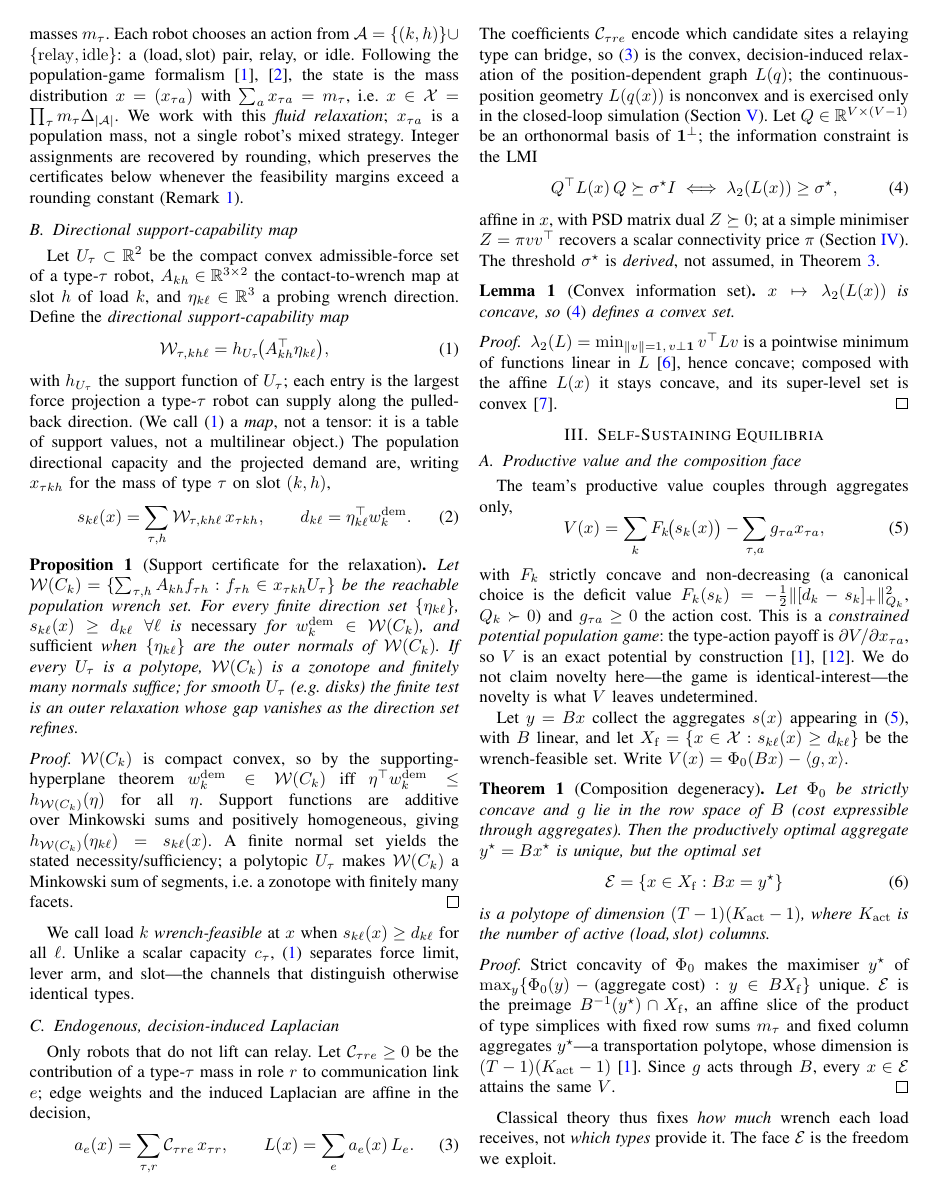
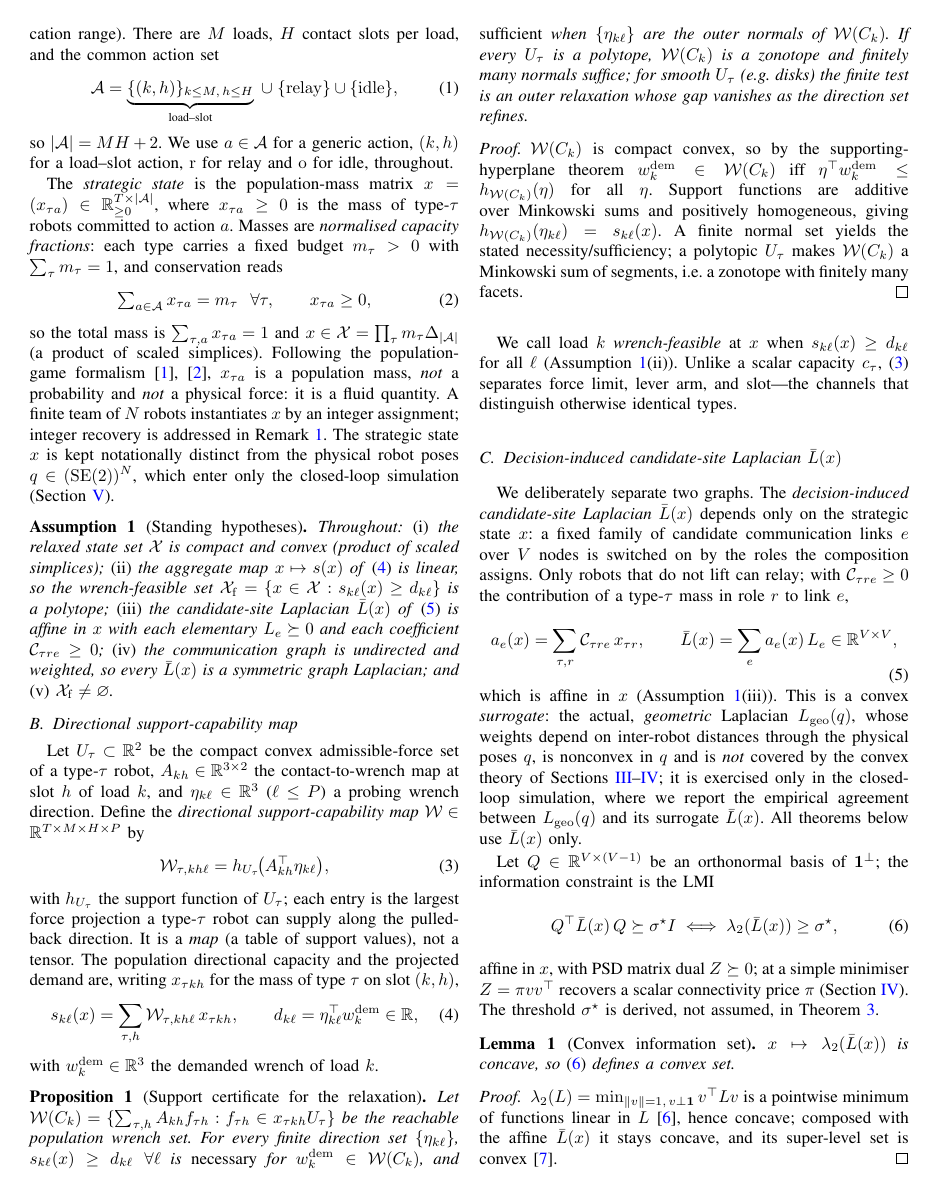
Before and after one commit to jlmayorgaco/paper-P06-WISE-endogenous-wrench-equilibria, a LaTeX paper (paper/main.tex, which reads paper/sections/02_model.tex, paper/sections/03_wise_equilibrium.tex): page 2 of 6. Compiled offline with pdfLaTeX.

Commit message:
model: separate population composition from geometric robot network
TASK 1 (notation/scope only; no theorem statements changed).
- x defined unambiguously as population mass (normalised capacity fractions),
  with dimensions, action set A (|A|=MH+2), mass conservation, nonnegativity.
- Added Assumption 1 (standing hypotheses): compact convex state set, affine
  aggregate map, affine candidate-site Laplacian, undirected weighted graph,
  feasibility.
- Separated strategic x / poses q; decision-induced candidate-site Laplacian
  \bar L(x) vs geometric L_geo(q); state that the convex theory does NOT cover
  L_geo(q) (only the simulation exercises it).
- Terminology: 'tensor'->support-capability map; 'Nash/composition face'->
  'optimal composition fiber'; 'position-induced'->'decision-induced
  candidate-site'.
- audit/tfm_to_paper_mapping.md documents TFM reuse vs new vs not-claimed.

Deferred to later tasks (unchanged here): Prop 1 zonotope claim, Thm 1 dimension,
F_k strict-concavity, Delta_endo, 'confirms'->'illustrates'.

Co-Authored-By: Claude Opus 4.8 <noreply@anthropic.com>

```diff
--- a/paper/main.tex
+++ b/paper/main.tex
@@ -25,16 +25,17 @@
 
 % ---- notation macros ----
 \newcommand{\R}{\mathbb{R}}
-\newcommand{\Wten}{\mathcal{W}}          % directional wrench tensor
+\newcommand{\Wten}{\mathcal{W}}          % (legacy alias; use \Wmap = support-capability map)
 \newcommand{\Xwise}{\mathcal{X}_{\mathrm{WISE}}}
 \newcommand{\sigmastar}{\sigma^{\star}}
 \newcommand{\lamtwo}{\lambda_2}
-\newcommand{\Lap}{L}
+\newcommand{\Lap}{\bar L}                       % decision-induced candidate-site Laplacian
+\newcommand{\Lgeo}{L_{\mathrm{geo}}}           % geometric (position-dependent) Laplacian
 \newcommand{\Pot}{\Phi}
 \newcommand{\wdem}{w^{\mathrm{dem}}}
 \newcommand{\mF}{m_F}                     % strong-monotonicity constant
 \newcommand{\PoE}{\mathrm{PoE}}
-\newcommand{\Emanifold}{\mathcal{E}}          % productive (Nash) composition face
+\newcommand{\Emanifold}{\mathcal{E}}          % optimal composition fiber (level set of the aggregate map)
 \newcommand{\Ess}{\mathcal{E}_{\mathrm{ss}}}  % self-sustaining subset
 \newcommand{\Lammax}{\Lambda^{\star}}         % max algebraic connectivity over E
 \newcommand{\vt}{\vartheta}                    % cross-coupling
--- a/paper/sections/02_model.tex
+++ b/paper/sections/02_model.tex
@@ -1,39 +1,73 @@
 \section{Population Model and Induced Network}
 \label{sec:model}
 
-\subsection{A constrained potential population game}
-A team of $N$ robots is partitioned into $T$ types $\tau$ (heterogeneous in force
-capacity and communication range) with masses $m_\tau$. Each robot chooses an
-action from $\mathcal A=\{(k,h)\}\cup\{\mathrm{relay},\mathrm{idle}\}$: a
-(load,\,slot) pair, relay, or idle. Following the population-game
-formalism~\cite{sandholm2010population,quijano2017role}, the state is the mass
-distribution $x=(x_{\tau a})$ with $\sum_a x_{\tau a}=m_\tau$, i.e.\
-$x\in\mathcal X=\prod_\tau m_\tau\Delta_{|\mathcal A|}$. We work with this
-\emph{fluid relaxation}; $x_{\tau a}$ is a population mass, not a single robot's
-mixed strategy. Integer assignments are recovered by rounding, which preserves the
-certificates below whenever the feasibility margins exceed a rounding constant
-(Remark~\ref{rem:integer}).
+\subsection{Population state (strategic variable $x$)}
+A team of $N$ robots is partitioned into $T$ types $\tau\in\{1,\dots,T\}$
+(heterogeneous in force capacity and communication range). There are $M$ loads,
+$H$ contact slots per load, and the common action set
+\begin{equation}
+\mathcal A=\underbrace{\{(k,h)\}_{k\le M,\,h\le H}}_{\text{load--slot}}
+\;\cup\;\{\mathrm{relay}\}\cup\{\mathrm{idle}\},
+\label{eq:actions}
+\end{equation}
+so $|\mathcal A|=MH+2$. We use $a\in\mathcal A$ for a generic action, $(k,h)$ for a load--slot action,
+$\mathrm{r}$ for relay and $\mathrm{o}$ for idle, throughout.
+
+The \emph{strategic state} is the population-mass matrix
+$x=(x_{\tau a})\in\R_{\ge0}^{T\times|\mathcal A|}$, where $x_{\tau a}\ge0$ is the
+mass of type-$\tau$ robots committed to action $a$. Masses are \emph{normalised
+capacity fractions}: each type carries a fixed budget $m_\tau>0$ with
+$\sum_\tau m_\tau=1$, and conservation reads
+\begin{equation}
+\textstyle\sum_{a\in\mathcal A} x_{\tau a}=m_\tau\ \ \forall\tau,
+\qquad x_{\tau a}\ge0 ,
+\label{eq:conservation}
+\end{equation}
+so the total mass is $\sum_{\tau,a}x_{\tau a}=1$ and
+$x\in\mathcal X=\prod_\tau m_\tau\Delta_{|\mathcal A|}$ (a product of scaled
+simplices). Following the population-game
+formalism~\cite{sandholm2010population,quijano2017role}, $x_{\tau a}$ is a
+population mass, \emph{not} a probability and \emph{not} a physical force: it is a
+fluid quantity. A finite team of $N$ robots instantiates $x$ by an integer
+assignment; integer recovery is addressed in Remark~\ref{rem:integer}. The
+strategic state $x$ is kept notationally distinct from the physical robot poses
+$q\in(\mathrm{SE}(2))^N$, which enter only the closed-loop simulation
+(Section~\ref{sec:exp}).
+
+\begin{assumption}[Standing hypotheses]\label{as:standing}
+Throughout: \emph{(i)} the relaxed state set $\mathcal X$ is compact and convex
+(product of scaled simplices); \emph{(ii)} the aggregate map $x\mapsto s(x)$ of
+\eqref{eq:cap-dem} is linear, so the wrench-feasible set
+$\mathcal X_{\mathrm f}=\{x\in\mathcal X:s_{k\ell}(x)\ge d_{k\ell}\}$ is a
+polytope; \emph{(iii)} the candidate-site Laplacian $\Lap(x)$ of
+\eqref{eq:laplacian} is affine in $x$ with each elementary $L_e\succeq0$ and each
+coefficient $\mathcal C_{\tau re}\ge0$; \emph{(iv)} the communication graph is
+undirected and weighted, so every $\Lap(x)$ is a symmetric graph Laplacian; and
+\emph{(v)} $\mathcal X_{\mathrm f}\neq\varnothing$.
+\end{assumption}
 
 \subsection{Directional support-capability map}
 Let $U_\tau\subset\R^2$ be the compact convex admissible-force set of a type-$\tau$
 robot, $A_{kh}\in\R^{3\times2}$ the contact-to-wrench map at slot $h$ of load $k$,
-and $\eta_{k\ell}\in\R^3$ a probing wrench direction. Define the
+and $\eta_{k\ell}\in\R^3$ ($\ell\le P$) a probing wrench direction. Define the
 \emph{directional support-capability map}
+$\Wmap\in\R^{T\times M\times H\times P}$ by
 \begin{equation}
 \Wmap_{\tau,kh\ell}=h_{U_\tau}\!\big(A_{kh}^{\top}\eta_{k\ell}\big),
 \label{eq:tensor}
 \end{equation}
 with $h_{U_\tau}$ the support function of $U_\tau$; each entry is the largest force
-projection a type-$\tau$ robot can supply along the pulled-back direction. (We call
-\eqref{eq:tensor} a \emph{map}, not a tensor: it is a table of support values, not
-a multilinear object.) The population directional capacity and the projected
-demand are, writing $x_{\tau kh}$ for the mass of type $\tau$ on slot $(k,h)$,
+projection a type-$\tau$ robot can supply along the pulled-back direction. It is a
+\emph{map} (a table of support values), not a tensor. The population directional
+capacity and the projected demand are, writing $x_{\tau kh}$ for the mass of type
+$\tau$ on slot $(k,h)$,
 \begin{equation}
 s_{k\ell}(x)=\sum_{\tau,h}\Wmap_{\tau,kh\ell}\,x_{\tau kh},
 \qquad
-d_{k\ell}=\eta_{k\ell}^{\top}\wdem_k .
+d_{k\ell}=\eta_{k\ell}^{\top}\wdem_k\in\R,
 \label{eq:cap-dem}
 \end{equation}
+with $\wdem_k\in\R^3$ the demanded wrench of load $k$.
 
 \begin{proposition}[Support certificate for the relaxation]\label{prop:membership}
 Let $\Wmap(C_k)=\{\sum_{\tau,h}A_{kh}f_{\tau h}:f_{\tau h}\in x_{\tau kh}U_\tau\}$
@@ -55,36 +89,43 @@ $\Wmap(C_k)$ a Minkowski sum of segments, i.e.\ a zonotope with finitely many
 facets.
 \end{proof}
 We call load $k$ \emph{wrench-feasible} at $x$ when $s_{k\ell}(x)\ge d_{k\ell}$ for
-all $\ell$. Unlike a scalar capacity $c_\tau$, \eqref{eq:tensor} separates force
-limit, lever arm, and slot---the channels that distinguish otherwise identical
-types.
+all $\ell$ (Assumption~\ref{as:standing}(ii)). Unlike a scalar capacity $c_\tau$,
+\eqref{eq:tensor} separates force limit, lever arm, and slot---the channels that
+distinguish otherwise identical types.
 
-\subsection{Endogenous, decision-induced Laplacian}
-Only robots that do not lift can relay. Let $\mathcal C_{\tau re}\ge0$ be the
-contribution of a type-$\tau$ mass in role $r$ to communication link $e$; edge
-weights and the induced Laplacian are affine in the decision,
+\subsection{Decision-induced candidate-site Laplacian $\Lap(x)$}
+We deliberately separate two graphs. The \emph{decision-induced candidate-site
+Laplacian} $\Lap(x)$ depends only on the strategic state $x$: a fixed family of
+candidate communication links $e$ over $V$ nodes is switched on by the roles the
+composition assigns. Only robots that do not lift can relay; with
+$\mathcal C_{\tau re}\ge0$ the contribution of a type-$\tau$ mass in role $r$ to
+link $e$,
 \begin{equation}
 a_e(x)=\sum_{\tau,r}\mathcal C_{\tau re}\,x_{\tau r},
 \qquad
-\Lap(x)=\sum_e a_e(x)\,L_e .
+\Lap(x)=\sum_e a_e(x)\,L_e\in\R^{V\times V},
 \label{eq:laplacian}
 \end{equation}
-The coefficients $\mathcal C_{\tau re}$ encode which candidate sites a relaying type
-can bridge, so \eqref{eq:laplacian} is the convex, decision-induced relaxation of
-the position-dependent graph $L(q)$; the continuous-position geometry $L(q(x))$ is
-nonconvex and is exercised only in the closed-loop simulation
-(Section~\ref{sec:exp}). Let $Q\in\R^{V\times(V-1)}$ be an orthonormal basis of
-$\mathbf 1^{\perp}$; the information constraint is the LMI
+which is affine in $x$ (Assumption~\ref{as:standing}(iii)). This is a convex
+\emph{surrogate}: the actual, \emph{geometric} Laplacian $\Lgeo(q)$, whose weights
+depend on inter-robot distances through the physical poses $q$, is nonconvex in
+$q$ and is \emph{not} covered by the convex theory of
+Sections~\ref{sec:wise}--\ref{sec:algorithm}; it is exercised only in the
+closed-loop simulation, where we report the empirical agreement between
+$\Lgeo(q)$ and its surrogate $\Lap(x)$. All theorems below use $\Lap(x)$ only.
+
+Let $Q\in\R^{V\times(V-1)}$ be an orthonormal basis of $\mathbf 1^{\perp}$; the
+information constraint is the LMI
 \begin{equation}
 Q^{\top}\Lap(x)\,Q\succeq\sigmastar I
 \;\Longleftrightarrow\;
 \lamtwo(\Lap(x))\ge\sigmastar,
 \label{eq:lmi}
 \end{equation}
-affine in $x$, with PSD matrix dual $Z\succeq0$; at a simple minimiser $Z=\pi vv^{\top}$
-recovers a scalar connectivity price $\pi$ (Section~\ref{sec:algorithm}). The
-threshold $\sigmastar$ is \emph{derived}, not assumed, in
-Theorem~\ref{thm:stability}.
+affine in $x$, with PSD matrix dual $Z\succeq0$; at a simple minimiser
+$Z=\pi vv^{\top}$ recovers a scalar connectivity price $\pi$
+(Section~\ref{sec:algorithm}). The threshold $\sigmastar$ is derived, not assumed,
+in Theorem~\ref{thm:stability}.
 
 \begin{lemma}[Convex information set]\label{lem:convex}
 $x\mapsto\lamtwo(\Lap(x))$ is concave, so \eqref{eq:lmi} defines a convex set.
@@ -92,5 +133,6 @@ $x\mapsto\lamtwo(\Lap(x))$ is concave, so \eqref{eq:lmi} defines a convex set.
 \begin{proof}
 $\lamtwo(L)=\min_{\|v\|=1,\,v\perp\mathbf 1}v^{\top}Lv$ is a pointwise minimum of
 functions linear in $L$~\cite{fiedler1973}, hence concave; composed with the affine
-$L(x)$ it stays concave, and its super-level set is convex~\cite{ghosh2006growing}.
+$\Lap(x)$ it stays concave, and its super-level set is
+convex~\cite{ghosh2006growing}.
 \end{proof}
--- a/paper/sections/03_wise_equilibrium.tex
+++ b/paper/sections/03_wise_equilibrium.tex
@@ -1,7 +1,7 @@
 \section{Self-Sustaining Equilibria}
 \label{sec:wise}
 
-\subsection{Productive value and the composition face}
+\subsection{Productive value and the optimal composition fiber}
 The team's productive value couples through aggregates only,
 \begin{equation}
 V(x)=\sum_k F_k\!\big(s_k(x)\big)-\sum_{\tau,a}g_{\tau a}x_{\tau a},
@@ -40,7 +40,7 @@ $(T-1)(K_{\mathrm{act}}-1)$~\cite{sandholm2010population}. Since $g$ acts throug
 $B$, every $x\in\Emanifold$ attains the same $V$.
 \end{proof}
 Classical theory thus fixes \emph{how much} wrench each load receives, not
-\emph{which types} provide it. The face $\Emanifold$ is the freedom we exploit.
+\emph{which types} provide it. The fiber $\Emanifold$ is the freedom we exploit.
 
 \subsection{The WISE refinement}
 Place the endogenous Laplacian \eqref{eq:laplacian} on $\Emanifold$.
```
Also changed, not shown: audit/tfm_to_paper_mapping.md (added, +62 -0 lines), paper/sections/01_introduction.tex (+7 -5 lines), paper/sections/04_algorithm.tex (+1 -1 lines), paper/sections/05_experiments.tex (+9 -4 lines), paper/sections/06_conclusion.tex (+10 -8 lines), paper/main.tex (7 more changed lines), paper/sections/03_wise_equilibrium.tex (2 more changed lines), 1 other file.
